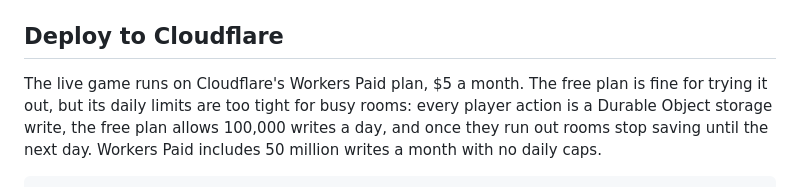
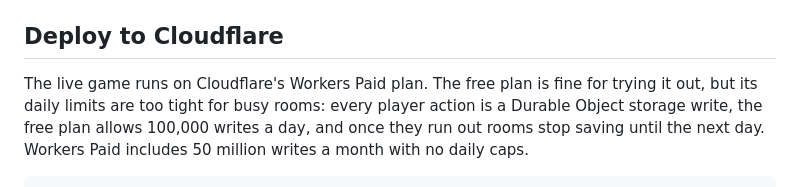
Before and after one commit to cedrecs/jev-stories, a Markdown page: README.md, the part around the change. Rendered like a GitHub page.

```diff
--- a/README.md
+++ b/README.md
@@ -100,7 +100,7 @@ in `wrangler.toml` (see the comments there) and redeploy.
 
 ## Deploy to Cloudflare
 
-The live game runs on Cloudflare's Workers Paid plan, $5 a month. The free
+The live game runs on Cloudflare's Workers Paid plan. The free
 plan is fine for trying it out, but its daily limits are too tight for busy
 rooms: every player action is a Durable Object storage write, the free plan
 allows 100,000 writes a day, and once they run out rooms stop saving until the
```
